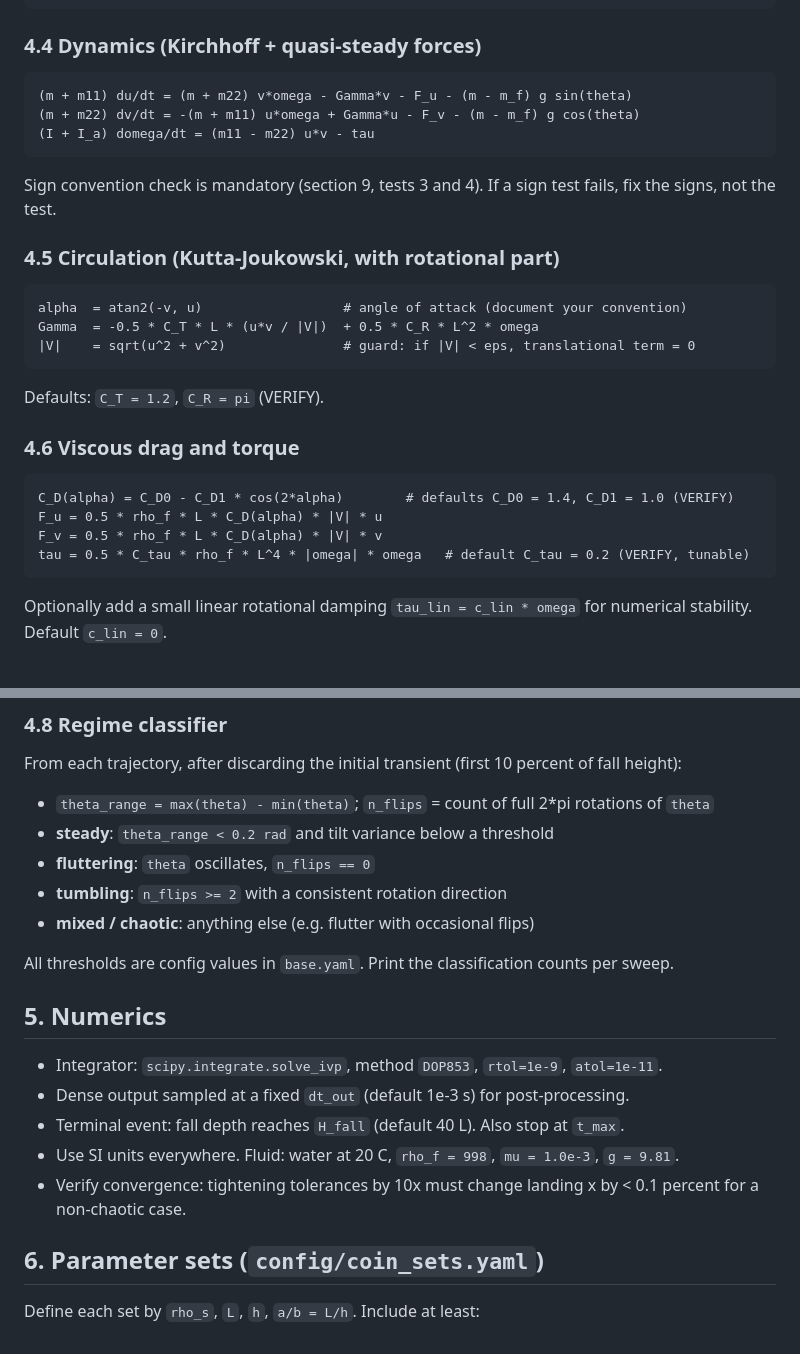
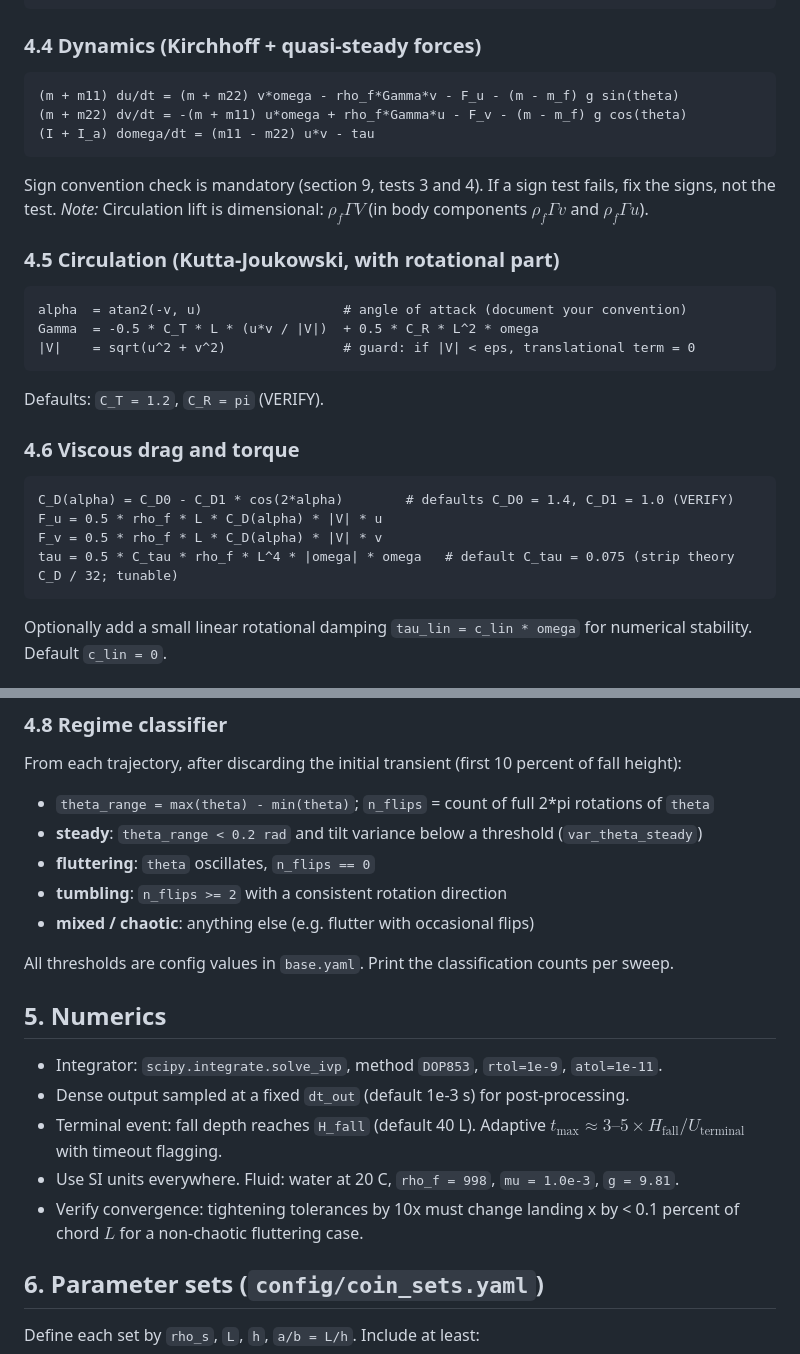
Before and after one commit to ayaanthelegend/Autumn-coin, a Markdown page: README.md, 2 parts joined by grey strips. Drawn GitHub-style.

````diff
--- a/README.md
+++ b/README.md
@@ -112,11 +112,12 @@ dtheta/dt = omega
 
 ### 4.4 Dynamics (Kirchhoff + quasi-steady forces)
 ```
-(m + m11) du/dt = (m + m22) v*omega - Gamma*v - F_u - (m - m_f) g sin(theta)
-(m + m22) dv/dt = -(m + m11) u*omega + Gamma*u - F_v - (m - m_f) g cos(theta)
+(m + m11) du/dt = (m + m22) v*omega - rho_f*Gamma*v - F_u - (m - m_f) g sin(theta)
+(m + m22) dv/dt = -(m + m11) u*omega + rho_f*Gamma*u - F_v - (m - m_f) g cos(theta)
 (I + I_a) domega/dt = (m11 - m22) u*v - tau
 ```
 Sign convention check is mandatory (section 9, tests 3 and 4). If a sign test fails, fix the signs, not the test.
+*Note:* Circulation lift is dimensional: $\rho_f \Gamma V$ (in body components $\rho_f \Gamma v$ and $\rho_f \Gamma u$).
 
 ### 4.5 Circulation (Kutta-Joukowski, with rotational part)
 ```
@@ -131,7 +132,7 @@ Defaults: `C_T = 1.2`, `C_R = pi`  (VERIFY).
 C_D(alpha) = C_D0 - C_D1 * cos(2*alpha)        # defaults C_D0 = 1.4, C_D1 = 1.0 (VERIFY)
 F_u = 0.5 * rho_f * L * C_D(alpha) * |V| * u
 F_v = 0.5 * rho_f * L * C_D(alpha) * |V| * v
-tau = 0.5 * C_tau * rho_f * L^4 * |omega| * omega   # default C_tau = 0.2 (VERIFY, tunable)
+tau = 0.5 * C_tau * rho_f * L^4 * |omega| * omega   # default C_tau = 0.075 (strip theory C_D / 32; tunable)
 ```
 Optionally add a small linear rotational damping `tau_lin = c_lin * omega` for numerical stability. Default `c_lin = 0`.
 
@@ -147,7 +148,7 @@ Do NOT use `I/(m R^2)`: it is constant for a solid disk and carries no informati
 ### 4.8 Regime classifier
 From each trajectory, after discarding the initial transient (first 10 percent of fall height):
 - `theta_range = max(theta) - min(theta)`; `n_flips` = count of full 2*pi rotations of `theta`
-- **steady**: `theta_range < 0.2 rad` and tilt variance below a threshold
+- **steady**: `theta_range < 0.2 rad` and tilt variance below a threshold (`var_theta_steady`)
 - **fluttering**: `theta` oscillates, `n_flips == 0`
 - **tumbling**: `n_flips >= 2` with a consistent rotation direction
 - **mixed / chaotic**: anything else (e.g. flutter with occasional flips)
@@ -157,9 +158,9 @@ All thresholds are config values in `base.yaml`. Print the classification counts
 ## 5. Numerics
 - Integrator: `scipy.integrate.solve_ivp`, method `DOP853`, `rtol=1e-9`, `atol=1e-11`.
 - Dense output sampled at a fixed `dt_out` (default 1e-3 s) for post-processing.
-- Terminal event: fall depth reaches `H_fall` (default 40 L). Also stop at `t_max`.
+- Terminal event: fall depth reaches `H_fall` (default 40 L). Adaptive $t_{\max} \approx 3 \text{--} 5 \times H_{\text{fall}} / U_{\text{terminal}}$ with timeout flagging.
 - Use SI units everywhere. Fluid: water at 20 C, `rho_f = 998`, `mu = 1.0e-3`, `g = 9.81`.
-- Verify convergence: tightening tolerances by 10x must change landing x by < 0.1 percent for a non-chaotic case.
+- Verify convergence: tightening tolerances by 10x must change landing x by < 0.1 percent of chord $L$ for a non-chaotic fluttering case.
 
 ## 6. Parameter sets (`config/coin_sets.yaml`)
 Define each set by `rho_s`, `L`, `h`, `a/b = L/h`. Include at least:
````
Also changed, not shown: other parts of README.md (+17 -17 lines).
